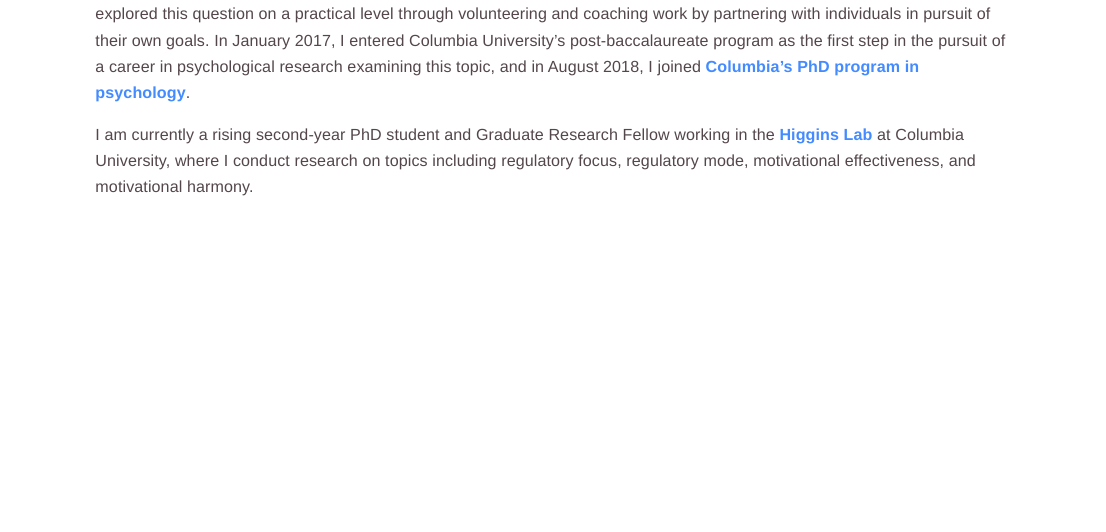
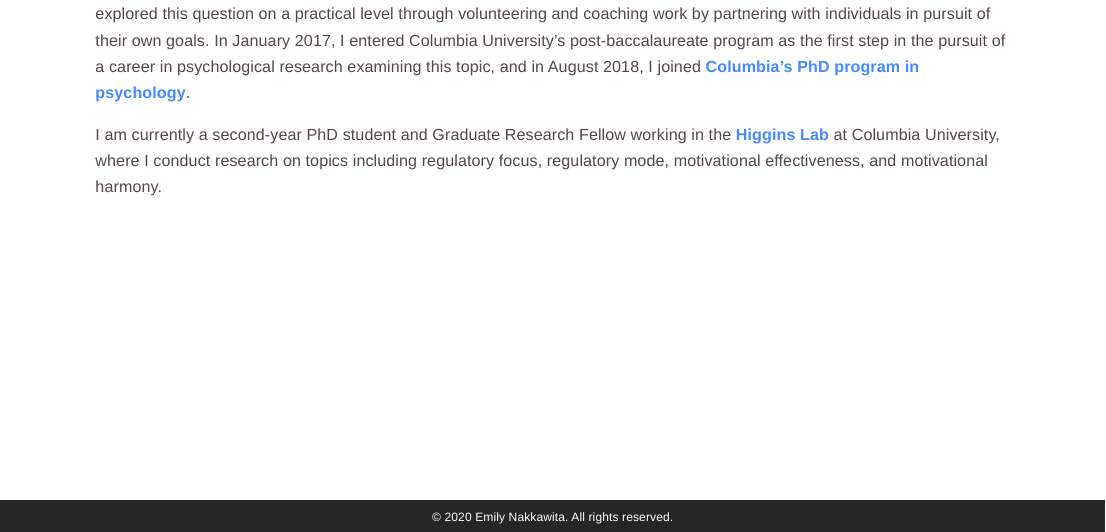
Before and after one commit to emilynakka/emilynakka.github.io, an R Markdown document (index.Rmd): the page in a window 1100 px wide, from 370 px down. Rendered offline with R 4.5, knitr and Pandoc, with nearby package versions; a font, style sheet, LaTeX package, included part or bibliography that could not be used is replaced or left out.

Commit message:
Footer and favicon complete

```diff
--- a/_site.yml
+++ b/_site.yml
@@ -3,6 +3,9 @@ output_dir: "."
 output:
   html_document:
     theme: paper
+    include:
+      in_header: favicon.html
+      after_body: _footer.html
     css:
       - 'styles.css'
       - https://cdn.rawgit.com/jpswalsh/academicons/master/css/academicons.min.css
--- a/index.Rmd
+++ b/index.Rmd
@@ -11,4 +12,4 @@
 
 For nearly a decade, I examined what motivates people as a marketer. I also explored this question on a practical level through volunteering and coaching work by partnering with individuals in pursuit of their own goals. In January 2017, I entered Columbia University’s post-baccalaureate program as the first step in the pursuit of a career in psychological research examining this topic, and in August 2018, I joined [Columbia’s PhD program in psychology](https://psychology.columbia.edu/content/graduate-program-0).
 
-I am currently a rising second-year PhD student and Graduate Research Fellow working in the [Higgins Lab](http://higginsweb.psych.columbia.edu/) at Columbia University, where I conduct research on topics including regulatory focus, regulatory mode, motivational effectiveness, and motivational harmony.
+I am currently a second-year PhD student and Graduate Research Fellow working in the [Higgins Lab](http://higginsweb.psych.columbia.edu/) at Columbia University, where I conduct research on topics including regulatory focus, regulatory mode, motivational effectiveness, and motivational harmony.
--- a/styles.css
+++ b/styles.css
@@ -13,6 +13,16 @@
 .navbar {
   box-shadow: 0 1px 3px rgba(0,0,0,.11);
   height:45px;
+}
+
+.myfooter {
+  background-color: #262626;
+  color: #ffffff;
+  font-size: 12px;
+  line-height: 35px;
+  height: 35px;
+  text-align: center;
+  vertical-align: middle;
 }
 
 h1 {
@@ -72,3 +82,7 @@ a:hover {
 .ai:hover {
   color: #438bff;
 }
+
+.title {
+  display: none;
+}
```
Also changed, not shown: _footer.html (added), _navbar.html, favicon.html (added), images/favicon.png (added), index.html, index.Rmd (1 more changed lines).
